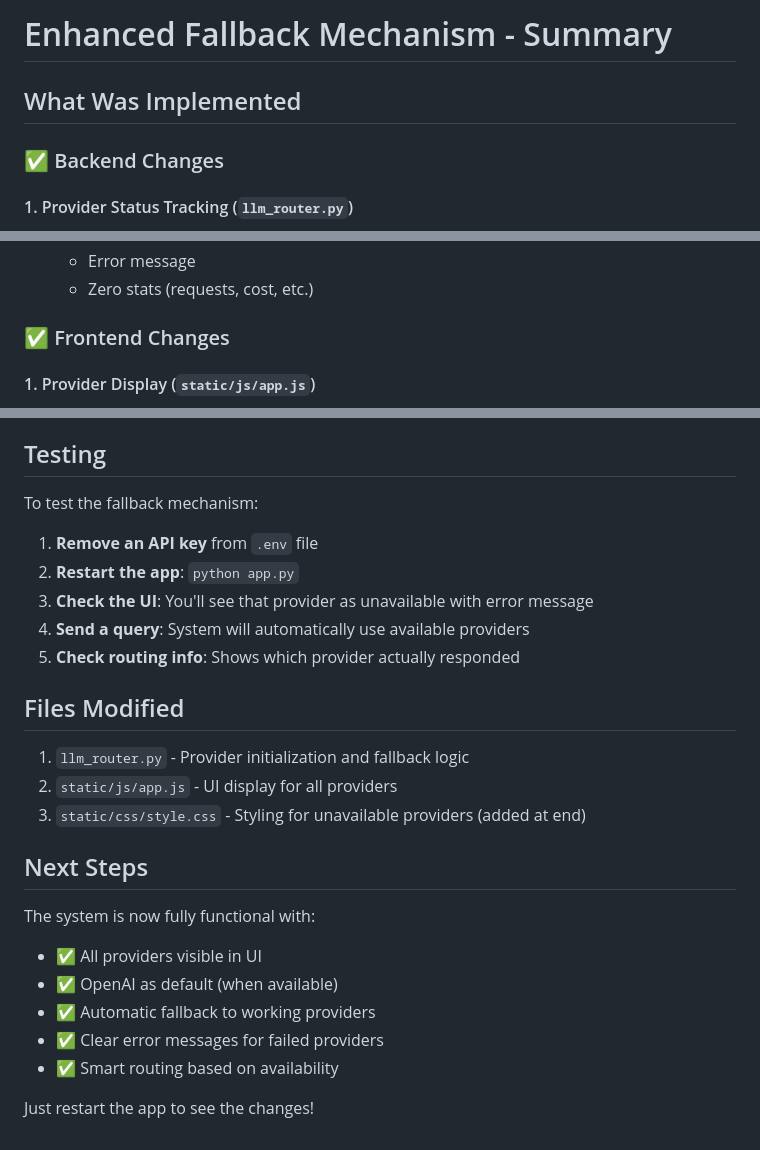
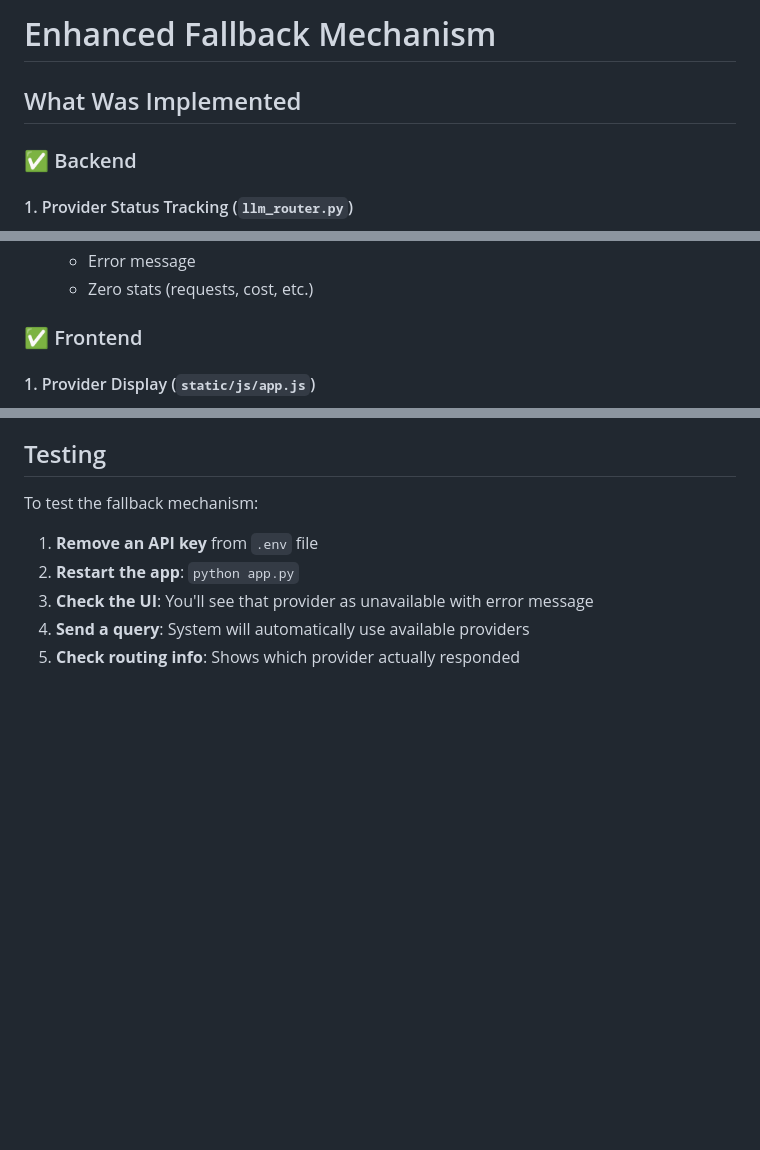
Before and after one commit to sohamgambhir/LLM-Provider, a Markdown page: FALLBACK_MECHANISM.md, 3 parts joined by grey strips. GitHub-like rendering; blank space fills up the shorter version.

```diff
--- a/FALLBACK_MECHANISM.md
+++ b/FALLBACK_MECHANISM.md
@@ -1,8 +1,8 @@
-# Enhanced Fallback Mechanism - Summary
+# Enhanced Fallback Mechanism
 
 ## What Was Implemented
 
-### ✅ Backend Changes
+### ✅ Backend
 
 #### 1. Provider Status Tracking (`llm_router.py`)
 - Added `provider_status` dictionary to track ALL providers (working and failed)
@@ -26,7 +26,7 @@
   - Error message
   - Zero stats (requests, cost, etc.)
 
-### ✅ Frontend Changes
+### ✅ Frontend
 
 #### 1. Provider Display (`static/js/app.js`)
 - Shows ALL providers in the UI sidebar
@@ -101,20 +101,3 @@ To test the fallback mechanism:
 3. **Check the UI**: You'll see that provider as unavailable with error message
 4. **Send a query**: System will automatically use available providers
 5. **Check routing info**: Shows which provider actually responded
-
-## Files Modified
-
-1. `llm_router.py` - Provider initialization and fallback logic
-2. `static/js/app.js` - UI display for all providers
-3. `static/css/style.css` - Styling for unavailable providers (added at end)
-
-## Next Steps
-
-The system is now fully functional with:
-- ✅ All providers visible in UI
-- ✅ OpenAI as default (when available)
-- ✅ Automatic fallback to working providers
-- ✅ Clear error messages for failed providers
-- ✅ Smart routing based on availability
-
-Just restart the app to see the changes!
```
